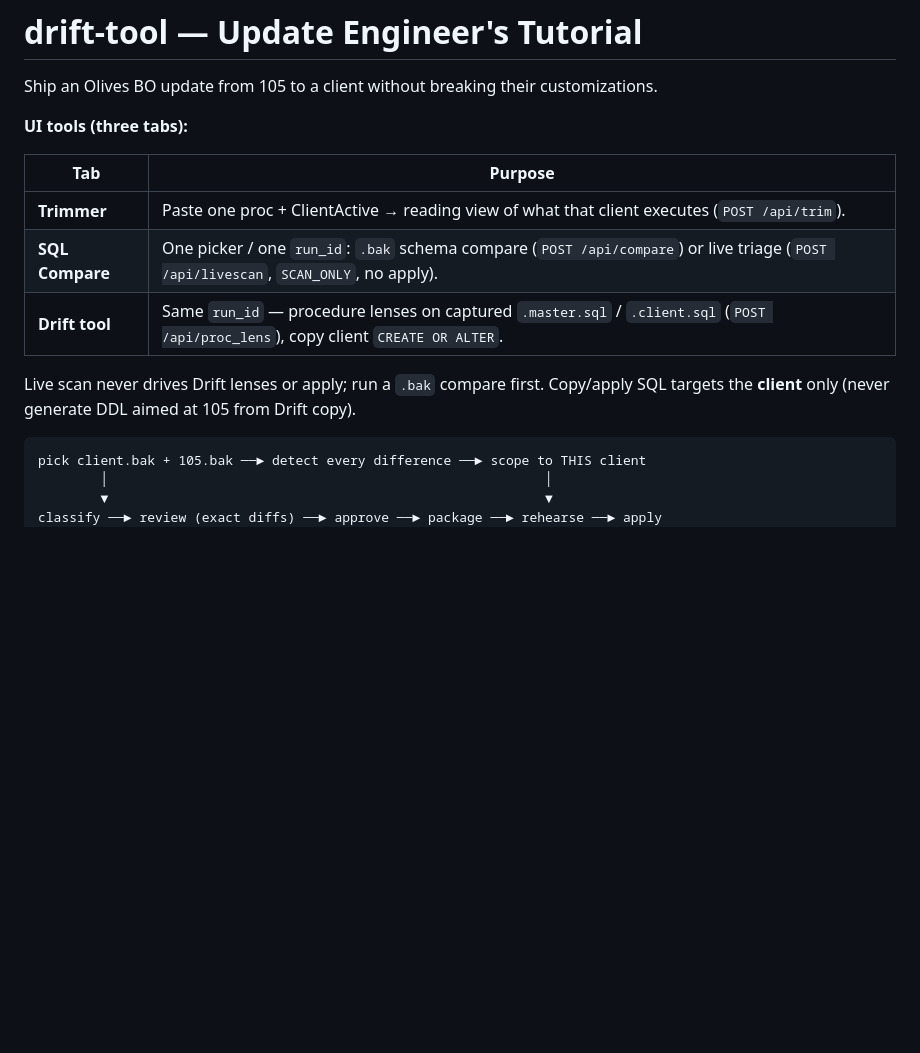
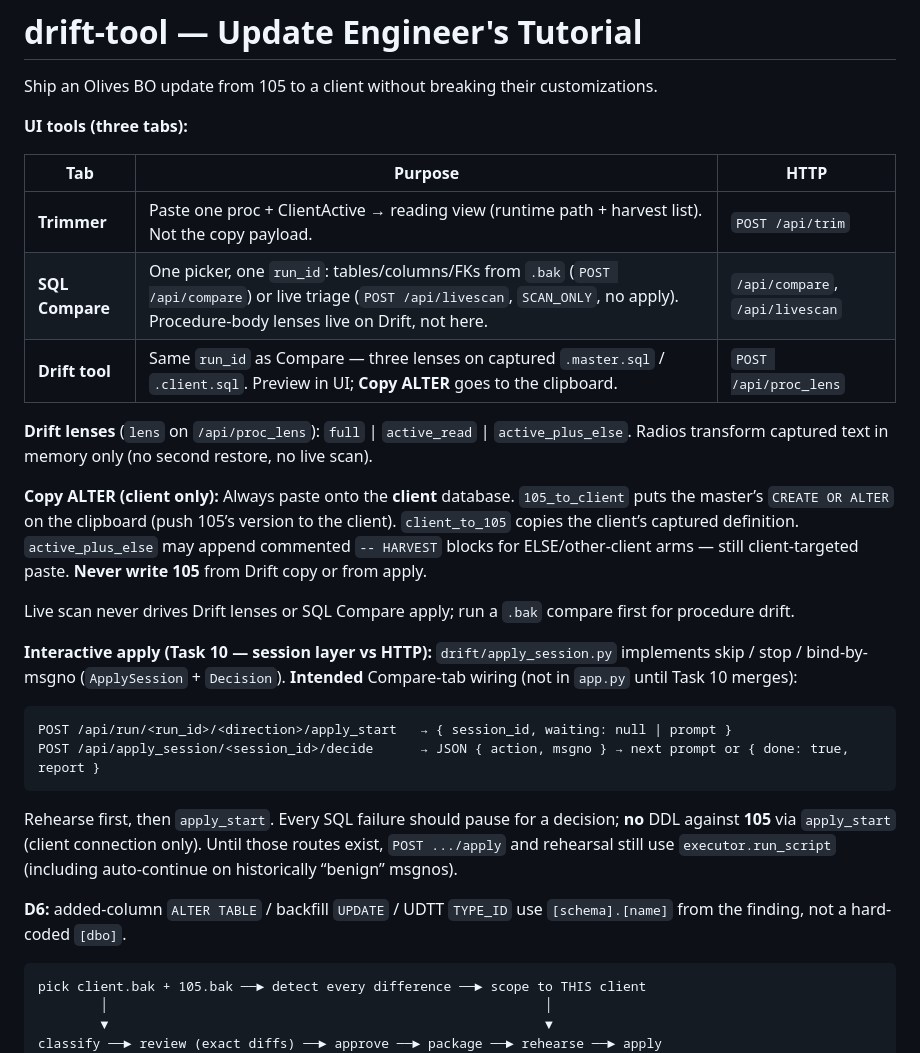
Before and after one commit to AlaaKhaled-BAU/Drift-SQL-Tool, a Markdown page: TUTORIAL.md, the part around the change. Drawn GitHub-style; blank space fills up the shorter version.

Commit message:
docs: tutorial for three tool tabs

````diff
--- a/TUTORIAL.md
+++ b/TUTORIAL.md
@@ -4,13 +4,28 @@ Ship an Olives BO update from 105 to a client without breaking their customizati
 
 **UI tools (three tabs):**
 
-| Tab | Purpose |
-|---|---|
-| **Trimmer** | Paste one proc + ClientActive → reading view of what that client executes (`POST /api/trim`). |
-| **SQL Compare** | One picker / one `run_id`: `.bak` schema compare (`POST /api/compare`) or live triage (`POST /api/livescan`, `SCAN_ONLY`, no apply). |
-| **Drift tool** | Same `run_id` — procedure lenses on captured `.master.sql` / `.client.sql` (`POST /api/proc_lens`), copy client `CREATE OR ALTER`. |
+| Tab | Purpose | HTTP |
+|---|---|---|
+| **Trimmer** | Paste one proc + ClientActive → reading view (runtime path + harvest list). Not the copy payload. | `POST /api/trim` |
+| **SQL Compare** | One picker, one `run_id`: tables/columns/FKs from `.bak` (`POST /api/compare`) or live triage (`POST /api/livescan`, `SCAN_ONLY`, no apply). Procedure-body lenses live on Drift, not here. | `/api/compare`, `/api/livescan` |
+| **Drift tool** | Same `run_id` as Compare — three lenses on captured `.master.sql` / `.client.sql`. Preview in UI; **Copy ALTER** goes to the clipboard. | `POST /api/proc_lens` |
 
-Live scan never drives Drift lenses or apply; run a `.bak` compare first. Copy/apply SQL targets the **client** only (never generate DDL aimed at 105 from Drift copy).
+**Drift lenses** (`lens` on `/api/proc_lens`): `full` | `active_read` | `active_plus_else`. Radios transform captured text in memory only (no second restore, no live scan).
+
+**Copy ALTER (client only):** Always paste onto the **client** database. `105_to_client` puts the master’s `CREATE OR ALTER` on the clipboard (push 105’s version to the client). `client_to_105` copies the client’s captured definition. `active_plus_else` may append commented `-- HARVEST` blocks for ELSE/other-client arms — still client-targeted paste. **Never write 105** from Drift copy or from apply.
+
+Live scan never drives Drift lenses or SQL Compare apply; run a `.bak` compare first for procedure drift.
+
+**Interactive apply (Task 10 — session layer vs HTTP):** `drift/apply_session.py` implements skip / stop / bind-by-msgno (`ApplySession` + `Decision`). **Intended** Compare-tab wiring (not in `app.py` until Task 10 merges):
+
+```text
+POST /api/run/<run_id>/<direction>/apply_start   → { session_id, waiting: null | prompt }
+POST /api/apply_session/<session_id>/decide      → JSON { action, msgno } → next prompt or { done: true, report }
+```
+
+Rehearse first, then `apply_start`. Every SQL failure should pause for a decision; **no** DDL against **105** via `apply_start` (client connection only). Until those routes exist, `POST .../apply` and rehearsal still use `executor.run_script` (including auto-continue on historically “benign” msgnos).
+
+**D6:** added-column `ALTER TABLE` / backfill `UPDATE` / UDTT `TYPE_ID` use `[schema].[name]` from the finding, not a hard-coded `[dbo]`.
 
 ```
 pick client.bak + 105.bak ──► detect every difference ──► scope to THIS client
````
